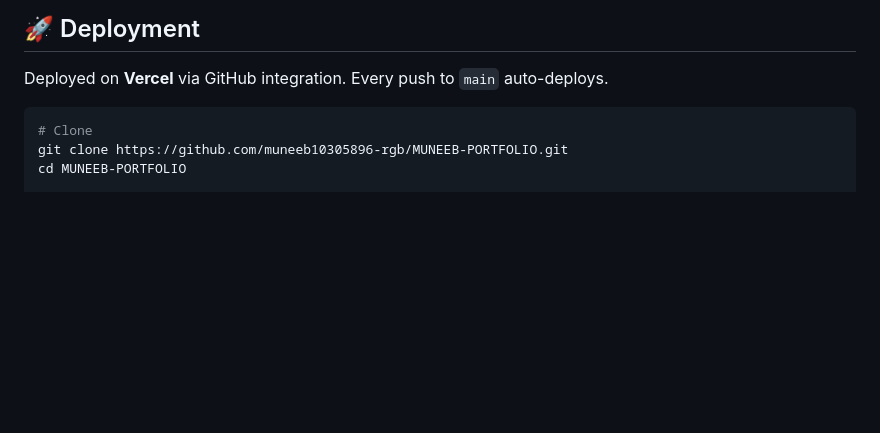
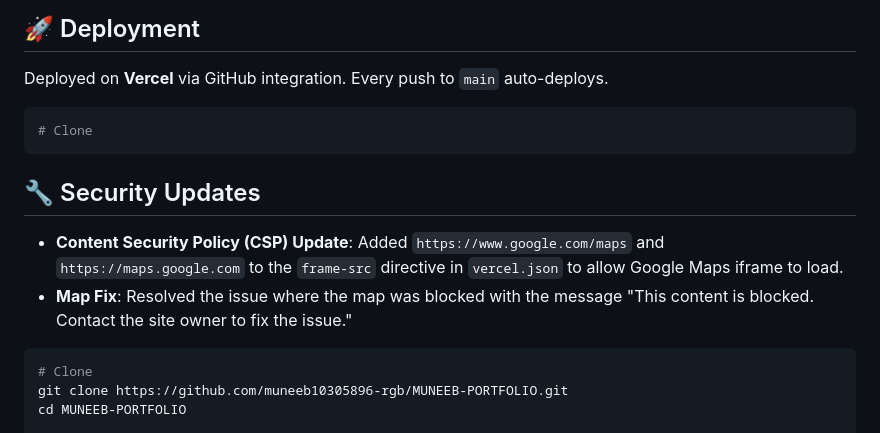
Before and after one commit to muneeb10305896-rgb/MUNEEB-PORTFOLIO, a Markdown page: README.md, the part around the change. GitHub-like rendering; blank space fills up the shorter version.

Commit message:
Update README.md to document security updates and map fix

````diff
--- a/README.md
+++ b/README.md
@@ -51,6 +51,15 @@ muneeb-portfolio/
 ## 🚀 Deployment
 
 Deployed on **Vercel** via GitHub integration. Every push to `main` auto-deploys.
+
+```bash
+# Clone
+```
+
+## 🔧 Security Updates
+
+- **Content Security Policy (CSP) Update**: Added `https://www.google.com/maps` and `https://maps.google.com` to the `frame-src` directive in `vercel.json` to allow Google Maps iframe to load.
+- **Map Fix**: Resolved the issue where the map was blocked with the message "This content is blocked. Contact the site owner to fix the issue."
 
 ```bash
 # Clone
````
